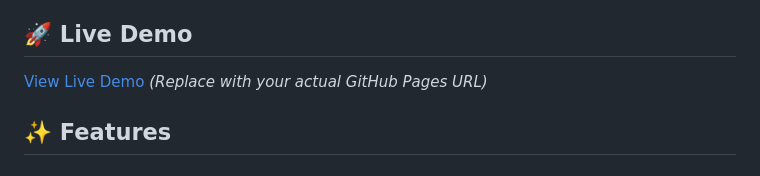
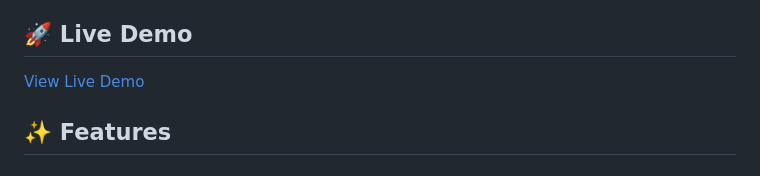
Before and after one commit to anmolmishra09/Sorting_Algorithm_Visualizer, a Markdown page: README.md, the part around the change. Drawn GitHub-style.

```diff
--- a/README.md
+++ b/README.md
@@ -8,7 +8,7 @@ An interactive and educational web-based visualizer for popular sorting algorith
 
 ## 🚀 Live Demo
 
-[View Live Demo](https://sorting-algorithm-visualizer-rose.vercel.app/) *(Replace with your actual GitHub Pages URL)*
+[View Live Demo](https://sorting-algorithm-visualizer-rose.vercel.app/)
 
 ## ✨ Features
 
```
